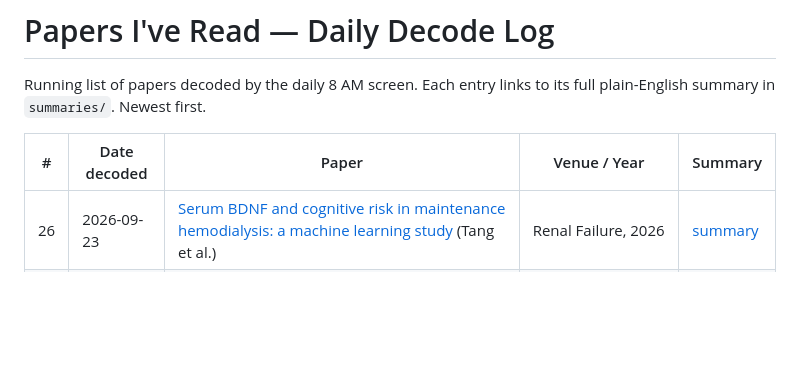
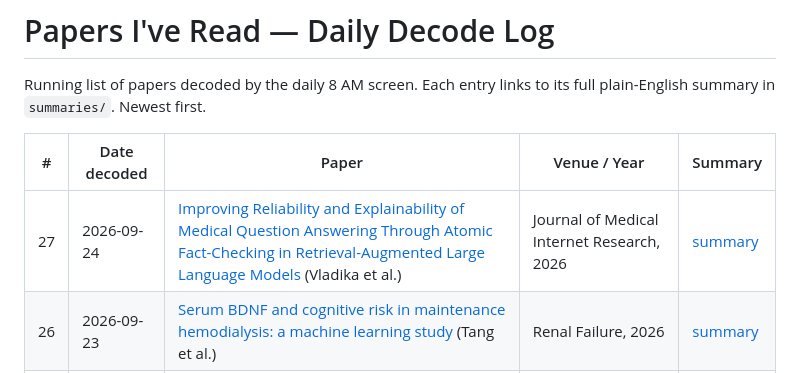
Before and after one commit to eshin01/Academic-Paper-Decoder, a Markdown page: reading-list/index.md, the part around the change. GitHub-like rendering; blank space fills up the shorter version.

```diff
--- a/reading-list/index.md
+++ b/reading-list/index.md
@@ -5,6 +5,7 @@ its full plain-English summary in `summaries/`. Newest first.
 
 | # | Date decoded | Paper | Venue / Year | Summary |
 |---|---|---|---|---|
+| 27 | 2026-09-24 | [Improving Reliability and Explainability of Medical Question Answering Through Atomic Fact-Checking in Retrieval-Augmented Large Language Models](https://doi.org/10.2196/92090) (Vladika et al.) | Journal of Medical Internet Research, 2026 | [summary](summaries/2026-09-24-vladika-atomic-fact-checking-medical-qa.md) |
 | 26 | 2026-09-23 | [Serum BDNF and cognitive risk in maintenance hemodialysis: a machine learning study](https://doi.org/10.1080/0886022X.2026.2732422) (Tang et al.) | Renal Failure, 2026 | [summary](summaries/2026-09-23-tang-bdnf-cognitive-risk-hemodialysis.md) |
 | 25 | 2026-09-22 | [Automated three-dimensional radiomic body composition analysis enhances survival prediction in resectable non-small cell lung cancer](https://doi.org/10.1186/s41747-026-00802-2) (Huang et al.) | European Radiology Experimental, 2026 | [summary](summaries/2026-09-22-huang-body-composition-radiomics-nsclc.md) |
 | 24 | 2026-09-21 | [Trust in Generative AI for Health Information Consumption and the Effect of Learned Dependency](https://doi.org/10.2196/98326) (Ahmed et al.) | Journal of Medical Internet Research, 2026 | [summary](summaries/2026-09-21-ahmed-trust-genai-learned-dependency.md) |
```
Also changed, not shown: reading-list/queue.md (+7 -1 lines), reading-list/summaries/2026-09-24-vladika-atomic-fact-checking-medical-qa.md (added, +457 -0 lines).
